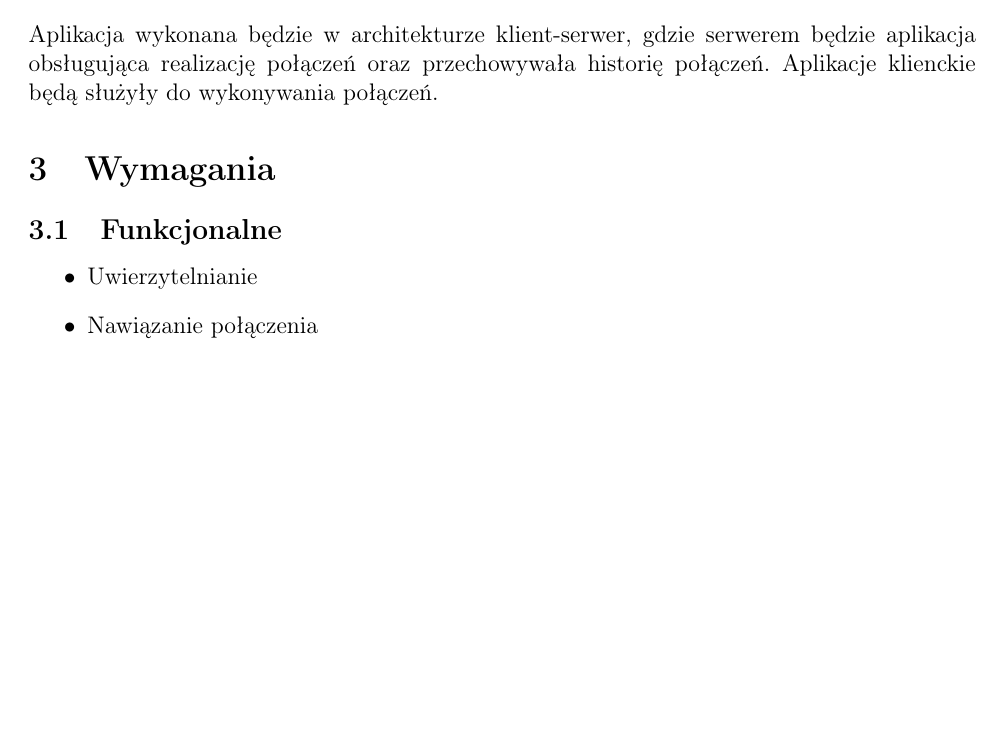
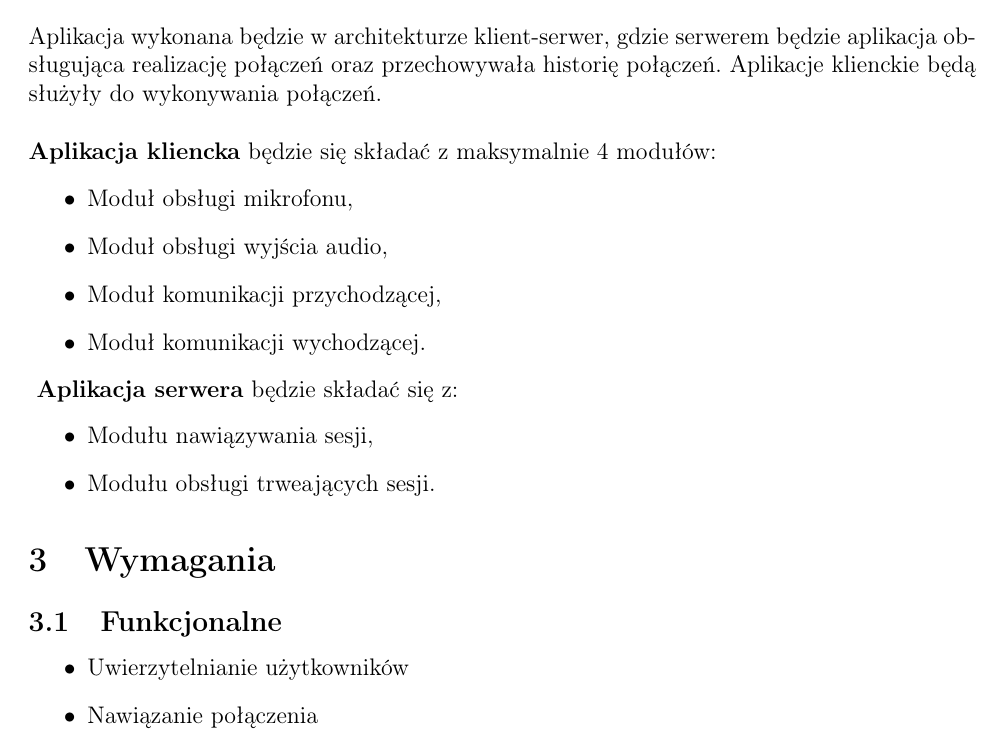
Before and after one commit to kingstiger/VoIP, a LaTeX document (documentation/voip_docum.tex, which reads documentation/texts/architerktura_systemu.tex, documentation/texts/wymagania.tex): part of page 2 of 3, cut so that both start at the same text, the shorter picture padded with empty space. Compiled offline with pdfLaTeX.

Commit message:
Added more details on app architecture

```diff
--- a/documentation/texts/architerktura_systemu.tex
+++ b/documentation/texts/architerktura_systemu.tex
@@ -3,3 +3,18 @@
 Aplikacja wykonana będzie w architekturze klient-serwer, gdzie serwerem będzie aplikacja obsługująca realizację
 połączeń oraz przechowywała historię połączeń.
 Aplikacje klienckie będą służyły do wykonywania połączeń.
+\\
+\\
+\textbf{Aplikacja kliencka} będzie się składać z maksymalnie 4 modułów:
+\begin{itemize}
+	\item Moduł obsługi mikrofonu,
+	\item Moduł obsługi wyjścia audio,
+	\item Moduł komunikacji przychodzącej,
+	\item Moduł komunikacji wychodzącej.
+\end{itemize}
+\
+\textbf{Aplikacja serwera} będzie składać się z:
+\begin{itemize}
+	\item Modułu nawiązywania sesji,
+	\item Modułu obsługi trweających sesji.
+\end{itemize}
--- a/documentation/texts/wymagania.tex
+++ b/documentation/texts/wymagania.tex
@@ -3,7 +3,7 @@
 \subsection{Funkcjonalne}
 
 \begin{itemize}
-    \item Uwierzytelnianie
+    \item Uwierzytelnianie użytkowników
     \item Nawiązanie połączenia
     \item Odebranie/odrzucenie połączenia
     \item Opuszczenie rozmowy - rozłączenie się
```
Also changed, not shown: documentation/voip_docum.tex (+1 -2 lines).
